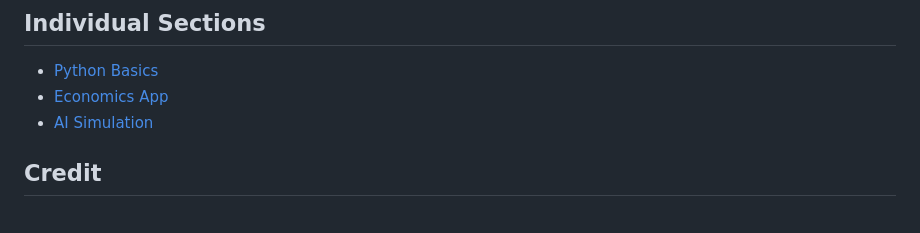
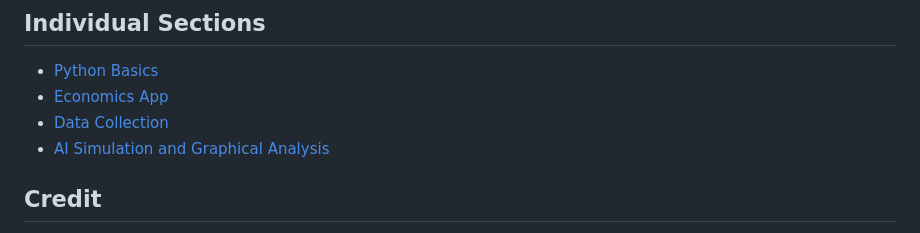
Before and after one commit to Dipto9999/Data_Collection_App, a Markdown page: README.md, the part around the change. Rendered like a GitHub page.

```diff
--- a/README.md
+++ b/README.md
@@ -34,7 +34,8 @@ We will be using the <b>oTree</b> open-source framework to build the survey elem
 <ul>
     <li><a href = "python_basics">Python Basics</a></li>
     <li><a href = "workshop_project">Economics App</a></li>
-    <li><a href = "workshop_AI">AI Simulation</a></li>
+    <li><a href = "workshop_data">Data Collection</a></li>
+    <li><a href = "workshop_AI">AI Simulation and Graphical Analysis</a></li>
 </ul>
 
 ## Credit
```
Also changed, not shown: workshop_AI/README.md (+26 -7 lines), workshop_data/README.md (added, +62 -0 lines), workshop_project/README.md (+3 -3 lines), workshop_AI/Simulation_Results.jpeg (deleted), workshop_AI/Simulation_Results_and_App_Data.jpeg (added), 6 other files.
